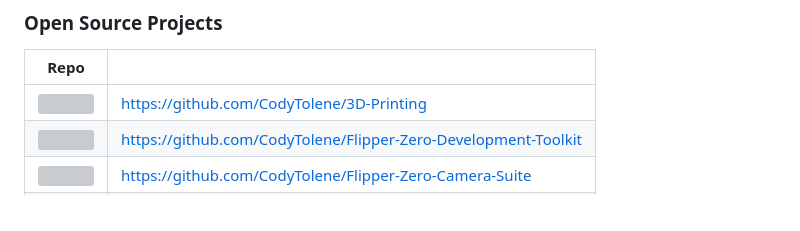
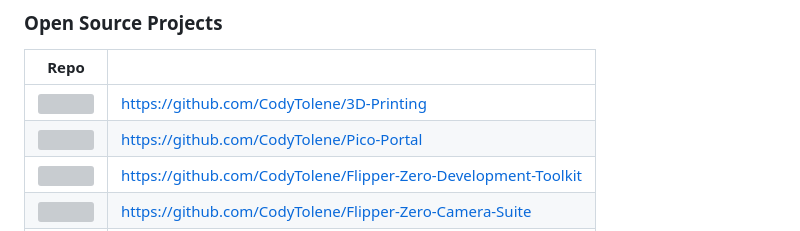
Before and after one commit to CodyTolene/CodyTolene, a Markdown page: README.md, the part around the change. Drawn GitHub-style; grey boxes are pictures that could not be loaded.

Commit message:
Add pico portal.

```diff
--- a/README.md
+++ b/README.md
@@ -105,6 +105,7 @@ I'm Cody Tolene, a seasoned software engineer with extensive experience in the e
 | Repo | |
 | :---: | :-- |
 | [<img src="https://github.com/CodyTolene/3D-Printing/raw/main/.github/images/3d.png" height="80">](https://github.com/CodyTolene/3D-Printing) | https://github.com/CodyTolene/3D-Printing |
+| [<img src="https://github.com/CodyTolene/Pico-Portal/raw/main/.github/images/logo/PicoPortal.png" height="80">](https://github.com/CodyTolene/Pico-Portal) | https://github.com/CodyTolene/Pico-Portal |
 | [<img src="https://github.com/CodyTolene/Flipper-Zero-Development-Toolkit/raw/main/.github/images/blank-flipper.png" height="50">](https://github.com/CodyTolene/Flipper-Zero-Development-Toolkit) | https://github.com/CodyTolene/Flipper-Zero-Development-Toolkit |
 | [<img src="https://github.com/CodyTolene/Flipper-Zero-Camera-Suite/raw/main/.github/images/camera-suite.png" height="50">](https://github.com/CodyTolene/Flipper-Zero-Camera-Suite) | https://github.com/CodyTolene/Flipper-Zero-Camera-Suite |
 | [<img src="https://github.com/CodyTolene/Unicorn-Pi/raw/main/.github/images/unicorn-pi.png" height="90">](https://github.com/CodyTolene/Unicorn-Pi) | https://github.com/CodyTolene/Unicorn-Pi |
```
